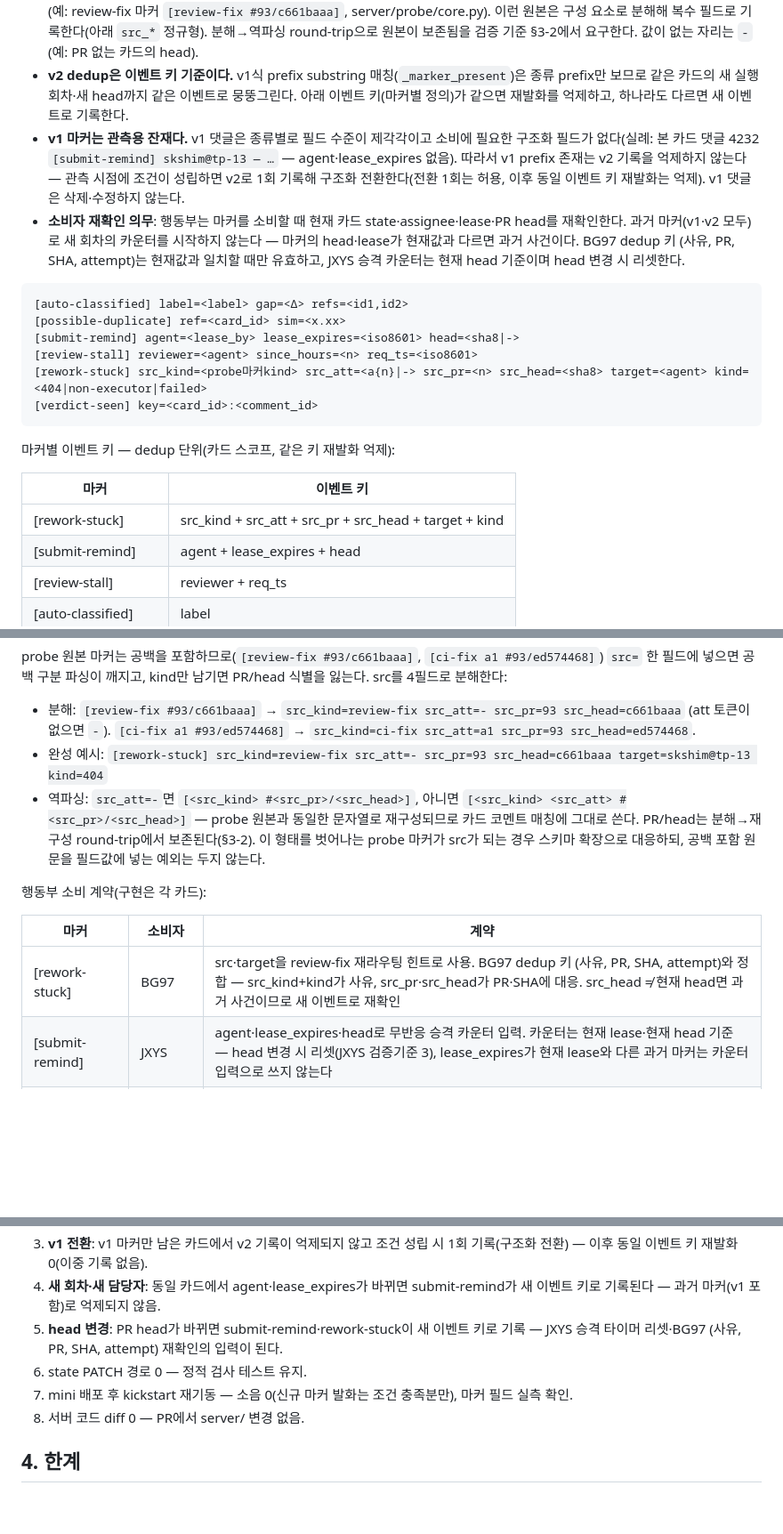
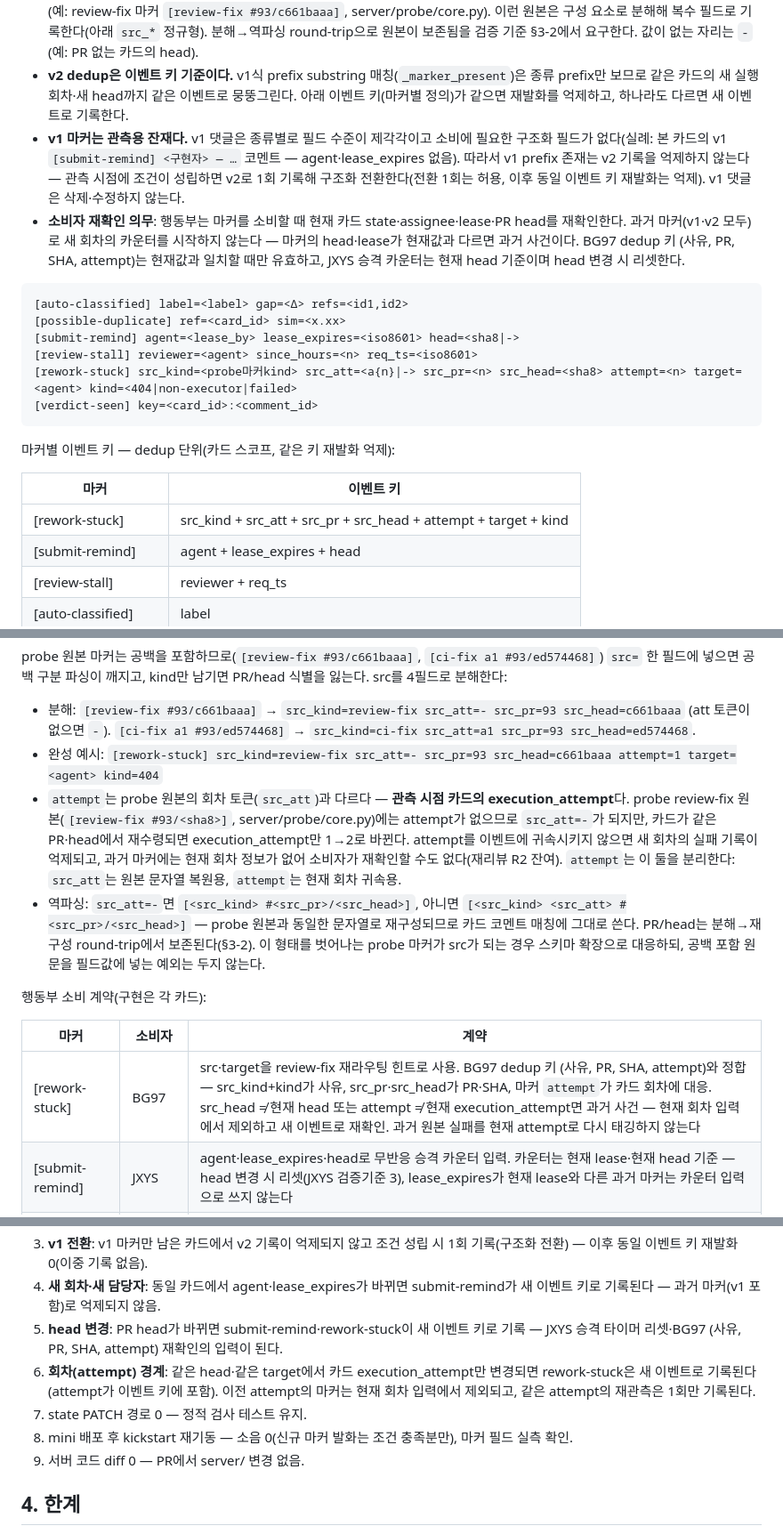
Before and after one commit to plainOldCode/think-tank, a Markdown page: docs/embedding-daemon-design.md, 3 parts joined by grey strips. Shown at 89% size. Rendered like a GitHub page; blank space fills up the shorter version.

Commit message:
docs: rework-stuck 이벤트 키에 카드 execution_attempt 귀속 — src_att와 분리 (M4NHG57N-DADG 리뷰 R2 잔여)

````diff
--- a/docs/embedding-daemon-design.md
+++ b/docs/embedding-daemon-design.md
@@ -29,7 +29,7 @@ v1 운영·실험 실측(2026-10-11, mini)이 그대로 근거다.
 - 첫 행이 마커 헤더 `[<kind>]`, 이후 필드는 `key=value` 공백 구분. 사람 가독 문장은 헤더 다음 줄에 둔다.
 - **필드값은 공백을 포함하지 않는다.** 공백이 포함된 원본 문자열을 필드에 그대로 넣지 않는다 — 실제 probe 마커는 공백을 갖는다(예: review-fix 마커 `[review-fix #93/c661baaa]`, server/probe/core.py). 이런 원본은 구성 요소로 분해해 복수 필드로 기록한다(아래 `src_*` 정규형). 분해→역파싱 round-trip으로 원본이 보존됨을 검증 기준 §3-2에서 요구한다. 값이 없는 자리는 `-`(예: PR 없는 카드의 head).
 - **v2 dedup은 이벤트 키 기준이다.** v1식 prefix substring 매칭(`_marker_present`)은 종류 prefix만 보므로 같은 카드의 새 실행 회차·새 head까지 같은 이벤트로 뭉뚱그린다. 아래 이벤트 키(마커별 정의)가 같으면 재발화를 억제하고, 하나라도 다르면 새 이벤트로 기록한다.
-- **v1 마커는 관측용 잔재다.** v1 댓글은 종류별로 필드 수준이 제각각이고 소비에 필요한 구조화 필드가 없다(실례: 본 카드 댓글 4232 `[submit-remind] skshim@tp-13 — …` — agent·lease_expires 없음). 따라서 v1 prefix 존재는 v2 기록을 억제하지 않는다 — 관측 시점에 조건이 성립하면 v2로 1회 기록해 구조화 전환한다(전환 1회는 허용, 이후 동일 이벤트 키 재발화는 억제). v1 댓글은 삭제·수정하지 않는다.
+- **v1 마커는 관측용 잔재다.** v1 댓글은 종류별로 필드 수준이 제각각이고 소비에 필요한 구조화 필드가 없다(실례: 본 카드의 v1 `[submit-remind] <구현자> — …` 코멘트 — agent·lease_expires 없음). 따라서 v1 prefix 존재는 v2 기록을 억제하지 않는다 — 관측 시점에 조건이 성립하면 v2로 1회 기록해 구조화 전환한다(전환 1회는 허용, 이후 동일 이벤트 키 재발화는 억제). v1 댓글은 삭제·수정하지 않는다.
 - **소비자 재확인 의무**: 행동부는 마커를 소비할 때 현재 카드 state·assignee·lease·PR head를 재확인한다. 과거 마커(v1·v2 모두)로 새 회차의 카운터를 시작하지 않는다 — 마커의 head·lease가 현재값과 다르면 과거 사건이다. BG97 dedup 키 (사유, PR, SHA, attempt)는 현재값과 일치할 때만 유효하고, JXYS 승격 카운터는 현재 head 기준이며 head 변경 시 리셋한다.
 
 ```
@@ -37,7 +37,7 @@ v1 운영·실험 실측(2026-10-11, mini)이 그대로 근거다.
 [possible-duplicate] ref=<card_id> sim=<x.xx>
 [submit-remind] agent=<lease_by> lease_expires=<iso8601> head=<sha8|->
 [review-stall] reviewer=<agent> since_hours=<n> req_ts=<iso8601>
-[rework-stuck] src_kind=<probe마커kind> src_att=<a{n}|-> src_pr=<n> src_head=<sha8> target=<agent> kind=<404|non-executor|failed>
+[rework-stuck] src_kind=<probe마커kind> src_att=<a{n}|-> src_pr=<n> src_head=<sha8> attempt=<n> target=<agent> kind=<404|non-executor|failed>
 [verdict-seen] key=<card_id>:<comment_id>
 ```
 
@@ -45,7 +45,7 @@ v1 운영·실험 실측(2026-10-11, mini)이 그대로 근거다.
 
 | 마커 | 이벤트 키 |
 | --- | --- |
-| [rework-stuck] | src_kind + src_att + src_pr + src_head + target + kind |
+| [rework-stuck] | src_kind + src_att + src_pr + src_head + attempt + target + kind |
 | [submit-remind] | agent + lease_expires + head |
 | [review-stall] | reviewer + req_ts |
 | [auto-classified] | label |
@@ -57,14 +57,15 @@ v1 운영·실험 실측(2026-10-11, mini)이 그대로 근거다.
 probe 원본 마커는 공백을 포함하므로(`[review-fix #93/c661baaa]`, `[ci-fix a1 #93/ed574468]`) `src=` 한 필드에 넣으면 공백 구분 파싱이 깨지고, kind만 남기면 PR/head 식별을 잃는다. src를 4필드로 분해한다:
 
 - 분해: `[review-fix #93/c661baaa]` → `src_kind=review-fix src_att=- src_pr=93 src_head=c661baaa` (att 토큰이 없으면 `-`). `[ci-fix a1 #93/ed574468]` → `src_kind=ci-fix src_att=a1 src_pr=93 src_head=ed574468`.
-- 완성 예시: `[rework-stuck] src_kind=review-fix src_att=- src_pr=93 src_head=c661baaa target=skshim@tp-13 kind=404`
+- 완성 예시: `[rework-stuck] src_kind=review-fix src_att=- src_pr=93 src_head=c661baaa attempt=1 target=<agent> kind=404`
+- `attempt`는 probe 원본의 회차 토큰(`src_att`)과 다르다 — **관측 시점 카드의 execution_attempt**다. probe review-fix 원본(`[review-fix #93/<sha8>]`, server/probe/core.py)에는 attempt가 없으므로 `src_att=-`가 되지만, 카드가 같은 PR·head에서 재수령되면 execution_attempt만 1→2로 바뀐다. attempt를 이벤트에 귀속시키지 않으면 새 회차의 실패 기록이 억제되고, 과거 마커에는 현재 회차 정보가 없어 소비자가 재확인할 수도 없다(재리뷰 R2 잔여). `attempt`는 이 둘을 분리한다: `src_att`는 원본 문자열 복원용, `attempt`는 현재 회차 귀속용.
 - 역파싱: `src_att=-`면 `[<src_kind> #<src_pr>/<src_head>]`, 아니면 `[<src_kind> <src_att> #<src_pr>/<src_head>]` — probe 원본과 동일한 문자열로 재구성되므로 카드 코멘트 매칭에 그대로 쓴다. PR/head는 분해→재구성 round-trip에서 보존된다(§3-2). 이 형태를 벗어나는 probe 마커가 src가 되는 경우 스키마 확장으로 대응하되, 공백 포함 원문을 필드값에 넣는 예외는 두지 않는다.
 
 행동부 소비 계약(구현은 각 카드):
 
 | 마커 | 소비자 | 계약 |
 | --- | --- | --- |
-| [rework-stuck] | BG97 | src·target을 review-fix 재라우팅 힌트로 사용. BG97 dedup 키 (사유, PR, SHA, attempt)와 정합 — src_kind+kind가 사유, src_pr·src_head가 PR·SHA에 대응. src_head ≠ 현재 head면 과거 사건이므로 새 이벤트로 재확인 |
+| [rework-stuck] | BG97 | src·target을 review-fix 재라우팅 힌트로 사용. BG97 dedup 키 (사유, PR, SHA, attempt)와 정합 — src_kind+kind가 사유, src_pr·src_head가 PR·SHA, 마커 `attempt`가 카드 회차에 대응. src_head ≠ 현재 head 또는 attempt ≠ 현재 execution_attempt면 과거 사건 — 현재 회차 입력에서 제외하고 새 이벤트로 재확인. 과거 원본 실패를 현재 attempt로 다시 태깅하지 않는다 |
 | [submit-remind] | JXYS | agent·lease_expires·head로 무반응 승격 카운터 입력. 카운터는 현재 lease·현재 head 기준 — head 변경 시 리셋(JXYS 검증기준 3), lease_expires가 현재 lease와 다른 과거 마커는 카운터 입력으로 쓰지 않는다 |
 | [auto-classified] | 사람/트리아지 | label 채택·기각 — 채택되면 라벨 카드가 되어 다음 폴링에 참표 편입(자동) |
 | [possible-duplicate] | 사람/트리아지 | ref 중복 확인 — 자동 취소 없음 |
@@ -78,9 +79,10 @@ probe 원본 마커는 공백을 포함하므로(`[review-fix #93/c661baaa]`, `[
 3. **v1 전환**: v1 마커만 남은 카드에서 v2 기록이 억제되지 않고 조건 성립 시 1회 기록(구조화 전환) — 이후 동일 이벤트 키 재발화 0(이중 기록 없음).
 4. **새 회차·새 담당자**: 동일 카드에서 agent·lease_expires가 바뀌면 submit-remind가 새 이벤트 키로 기록된다 — 과거 마커(v1 포함)로 억제되지 않음.
 5. **head 변경**: PR head가 바뀌면 submit-remind·rework-stuck이 새 이벤트 키로 기록 — JXYS 승격 타이머 리셋·BG97 (사유, PR, SHA, attempt) 재확인의 입력이 된다.
-6. state PATCH 경로 0 — 정적 검사 테스트 유지.
-7. mini 배포 후 kickstart 재기동 — 소음 0(신규 마커 발화는 조건 충족분만), 마커 필드 실측 확인.
-8. 서버 코드 diff 0 — PR에서 server/ 변경 없음.
+6. **회차(attempt) 경계**: 같은 head·같은 target에서 카드 execution_attempt만 변경되면 rework-stuck은 새 이벤트로 기록된다(attempt가 이벤트 키에 포함). 이전 attempt의 마커는 현재 회차 입력에서 제외되고, 같은 attempt의 재관측은 1회만 기록된다.
+7. state PATCH 경로 0 — 정적 검사 테스트 유지.
+8. mini 배포 후 kickstart 재기동 — 소음 0(신규 마커 발화는 조건 충족분만), 마커 필드 실측 확인.
+9. 서버 코드 diff 0 — PR에서 server/ 변경 없음.
 
 ## 4. 한계
 
````
